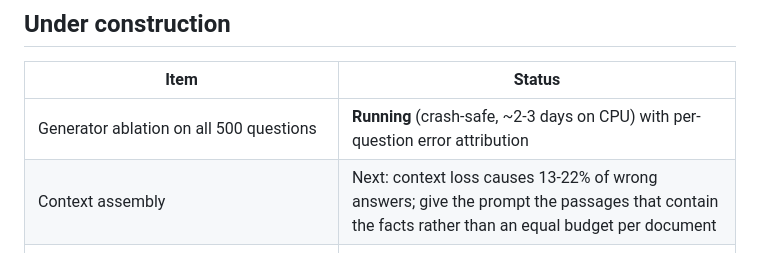
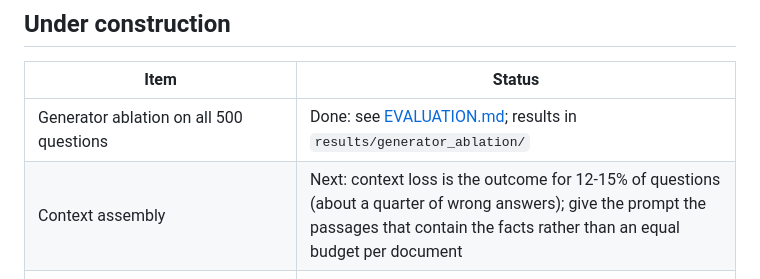
Before and after one commit to CognacStealer/failure-aware-rag, a Markdown page: docs/ROADMAP.md, the part around the change. Rendered like a GitHub page.

```diff
--- a/docs/ROADMAP.md
+++ b/docs/ROADMAP.md
@@ -4,8 +4,8 @@
 
 | Item | Status |
 |---|---|
-| Generator ablation on all 500 questions | **Running** (crash-safe, ~2-3 days on CPU) with per-question error attribution |
-| Context assembly | Next: context loss causes 13-22% of wrong answers; give the prompt the passages that contain the facts rather than an equal budget per document |
+| Generator ablation on all 500 questions | Done: see [EVALUATION.md](EVALUATION.md); results in `results/generator_ablation/` |
+| Context assembly | Next: context loss is the outcome for 12-15% of questions (about a quarter of wrong answers); give the prompt the passages that contain the facts rather than an equal budget per document |
 | Calibrator evaluation (cost/quality frontier, reliability, selective answering) | Done; selective answering fills in as the ablation grades more held-out questions |
 | `core/retriever_faiss.py` | Empty placeholder from the initial scaffold; not used |
 | Chunked dense index | Deferred: embedding 78k documents in chunks is a ~7 h CPU job. Today the cross-encoder grades the best passages at query time instead |
```
Also changed, not shown: README.md (+3 -3 lines), docs/EVALUATION.md (+32 -18 lines).
